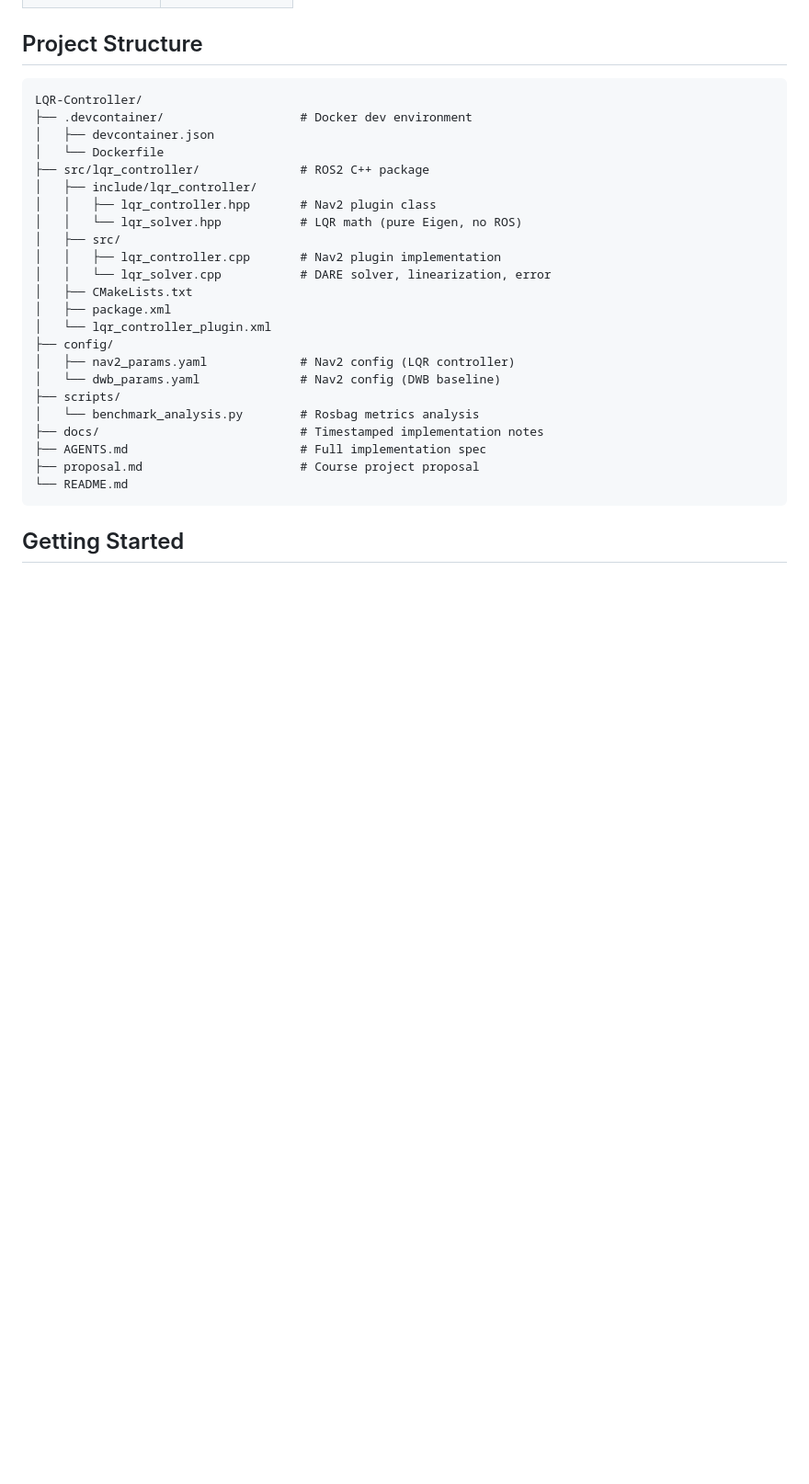
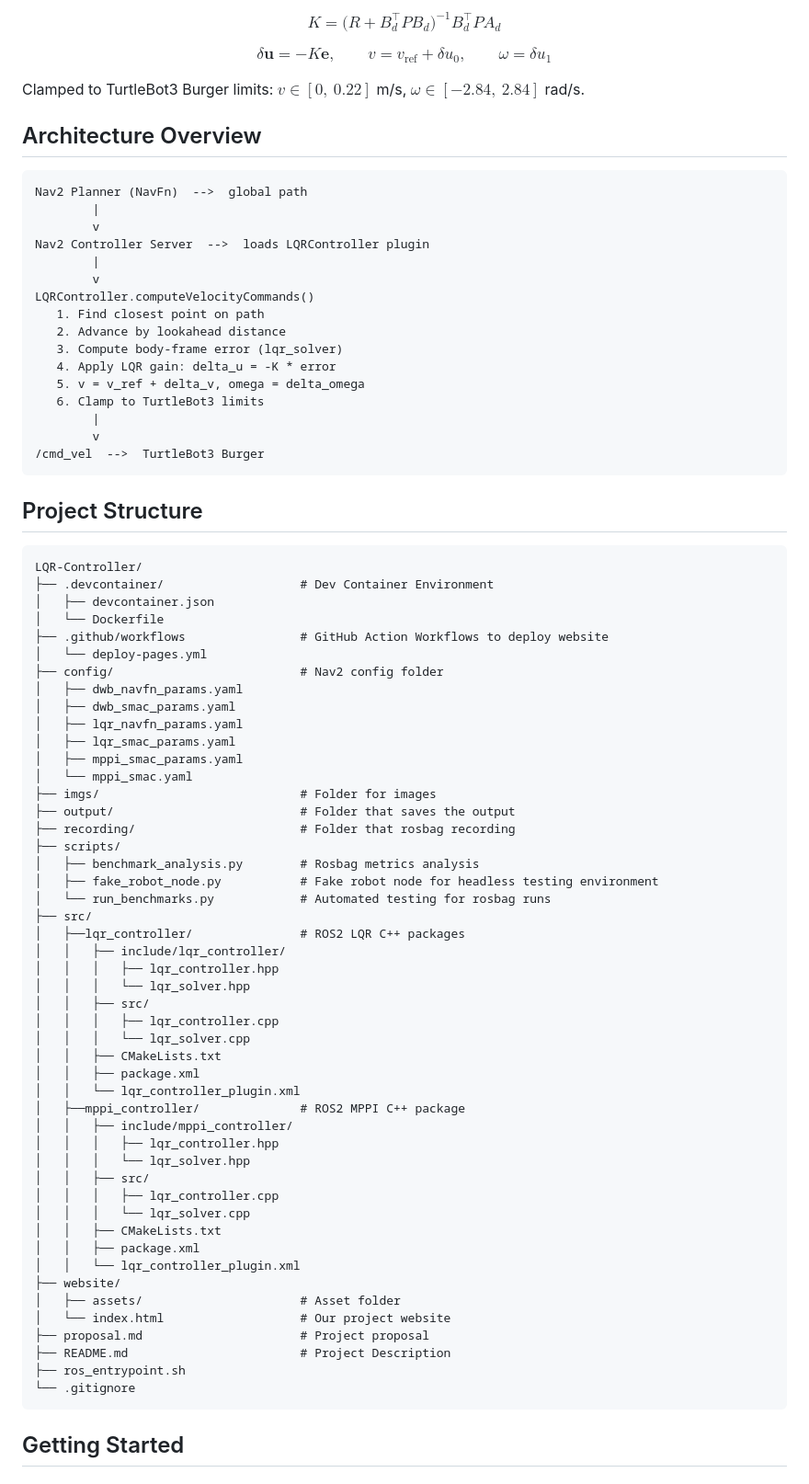
Before and after one commit to TommyOh0428/LQR-Controller, a Markdown page: README.md, the part around one of its changes. Shown at 92% size. Drawn GitHub-style; blank space fills up the shorter version.

````diff
--- a/README.md
+++ b/README.md
@@ -16,29 +67,81 @@ The controller linearizes unicycle dynamics in body-frame coordinates, solves th
+$$K = \bigl(R + B_d^\top P B_d\bigr)^{-1} B_d^\top P A_d$$
+
+$$\delta\mathbf{u} = -K\mathbf{e}, \qquad v = v_{\text{ref}} + \delta u_0, \qquad \omega = \delta u_1$$
+
+Clamped to TurtleBot3 Burger limits: $v \in [0,\ 0.22]$ m/s, $\omega \in [-2.84,\ 2.84]$ rad/s.
+
+## Architecture Overview
+
+```
+Nav2 Planner (NavFn)  -->  global path
+        |
+        v
+Nav2 Controller Server  -->  loads LQRController plugin
+        |
+        v
+LQRController.computeVelocityCommands()
+   1. Find closest point on path
+   2. Advance by lookahead distance
+   3. Compute body-frame error (lqr_solver)
+   4. Apply LQR gain: delta_u = -K * error
+   5. v = v_ref + delta_v, omega = delta_omega
+   6. Clamp to TurtleBot3 limits
+        |
+        v
+/cmd_vel  -->  TurtleBot3 Burger
+```
+
 ## Project Structure
 
 ```
 LQR-Controller/
-├── .devcontainer/                   # Docker dev environment
+├── .devcontainer/                   # Dev Container Environment
 │   ├── devcontainer.json
 │   └── Dockerfile
-├── src/lqr_controller/              # ROS2 C++ package
-│   ├── include/lqr_controller/
-│   │   ├── lqr_controller.hpp       # Nav2 plugin class
-│   │   └── lqr_solver.hpp           # LQR math (pure Eigen, no ROS)
-│   ├── src/
-│   │   ├── lqr_controller.cpp       # Nav2 plugin implementation
-│   │   └── lqr_solver.cpp           # DARE solver, linearization, error
-│   ├── CMakeLists.txt
-│   ├── package.xml
-│   └── lqr_controller_plugin.xml
-├── config/
-│   ├── nav2_params.yaml             # Nav2 config (LQR controller)
-│   └── dwb_params.yaml              # Nav2 config (DWB baseline)
+├── .github/workflows                # GitHub Action Workflows to deploy website
+│   └── deploy-pages.yml
+├── config/                          # Nav2 config folder
+│   ├── dwb_navfn_params.yaml
+│   ├── dwb_smac_params.yaml
+│   ├── lqr_navfn_params.yaml
+│   ├── lqr_smac_params.yaml
+│   ├── mppi_smac_params.yaml
+│   └── mppi_smac.yaml
+├── imgs/                            # Folder for images
+├── output/                          # Folder that saves the output
+├── recording/                       # Folder that rosbag recording
 ├── scripts/
-│   └── benchmark_analysis.py        # Rosbag metrics analysis
-├── docs/                            # Timestamped implementation notes
-├── AGENTS.md                        # Full implementation spec
-├── proposal.md                      # Course project proposal
-└── README.md
+│   ├── benchmark_analysis.py        # Rosbag metrics analysis
+│   ├── fake_robot_node.py           # Fake robot node for headless testing environment
+│   └── run_benchmarks.py            # Automated testing for rosbag runs
+├── src/
+│   ├──lqr_controller/               # ROS2 LQR C++ packages
+│   │   ├── include/lqr_controller/
+│   │   │   ├── lqr_controller.hpp
+│   │   │   └── lqr_solver.hpp
+│   │   ├── src/
+│   │   │   ├── lqr_controller.cpp
+│   │   │   └── lqr_solver.cpp
+│   │   ├── CMakeLists.txt
+│   │   ├── package.xml
+│   │   └── lqr_controller_plugin.xml
+│   ├──mppi_controller/              # ROS2 MPPI C++ package
+│   │   ├── include/mppi_controller/
+│   │   │   ├── lqr_controller.hpp
+│   │   │   └── lqr_solver.hpp
+│   │   ├── src/
+│   │   │   ├── lqr_controller.cpp
+│   │   │   └── lqr_solver.cpp
+│   │   ├── CMakeLists.txt
+│   │   ├── package.xml
+│   │   └── lqr_controller_plugin.xml
+├── website/
+│   ├── assets/                      # Asset folder
+│   └── index.html                   # Our project website
+├── proposal.md                      # Project proposal
+├── README.md                        # Project Description
+├── ros_entrypoint.sh
+└── .gitignore
 ```
 
 ## Getting Started
````
Also changed, not shown: other parts of README.md (+64 -30 lines).
